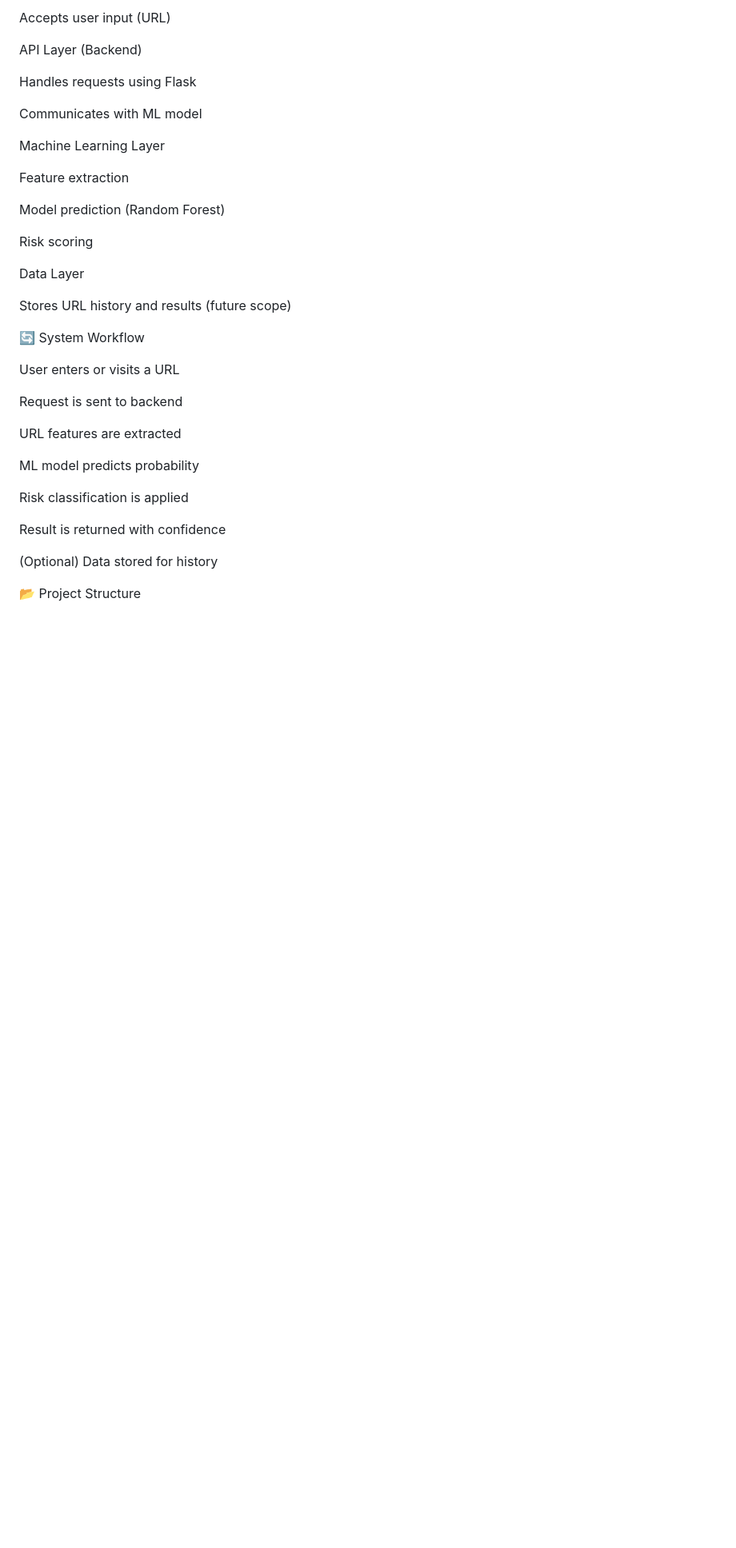
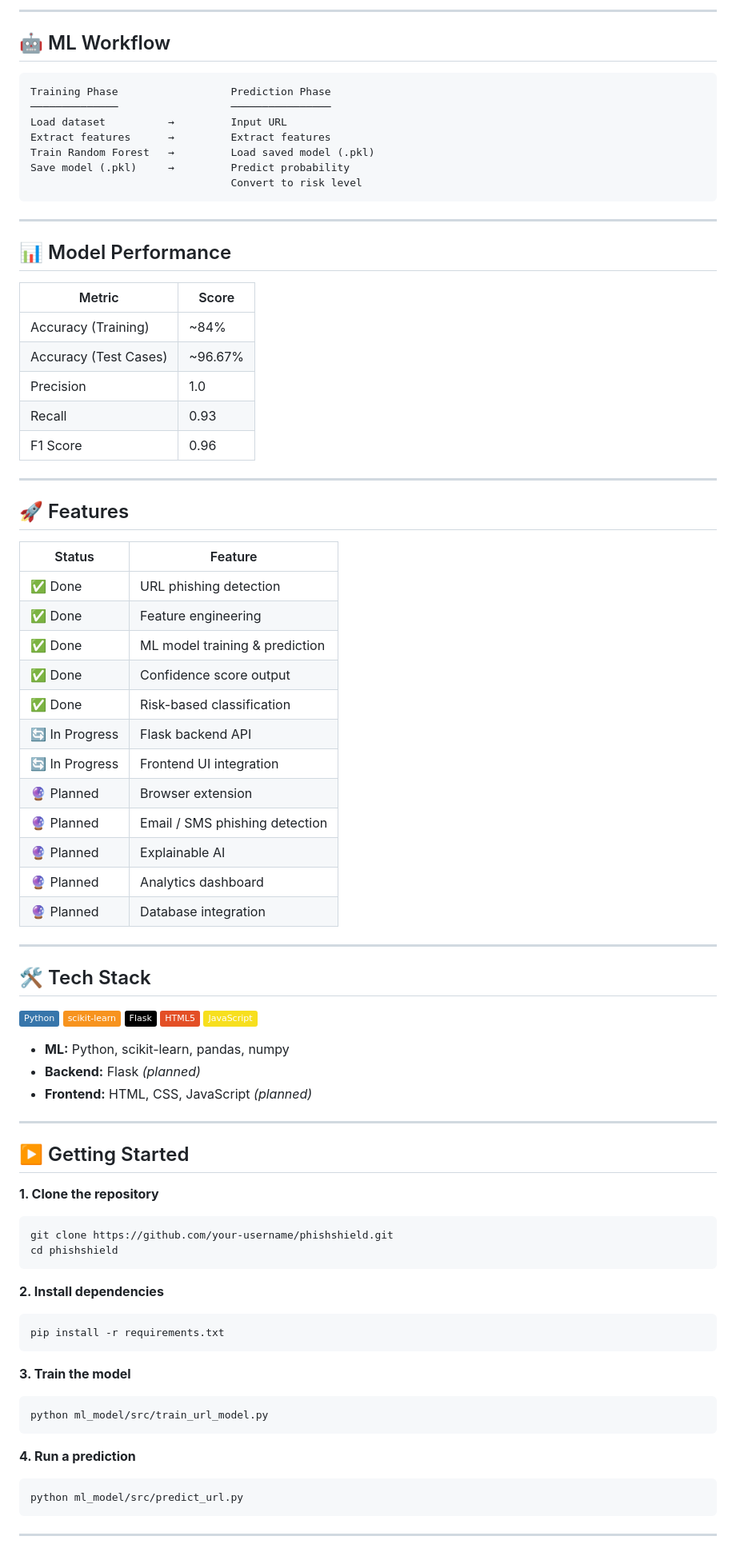
Before and after one commit to NandithaKale/phishshield-project, a Markdown page: README.md, the part around one of its changes. Shown at 80% size. Rendered like a GitHub page; badges without logos; blank space fills up the shorter version.

````diff
--- a/README.md
+++ b/README.md
@@ -40,40 +145,87 @@ Web interface / Browser extension
 
-Accepts user input (URL)
+---
 
-API Layer (Backend)
+## 🤖 ML Workflow
 
-Handles requests using Flask
+```
+Training Phase                  Prediction Phase
+──────────────                  ────────────────
+Load dataset          →         Input URL
+Extract features      →         Extract features
+Train Random Forest   →         Load saved model (.pkl)
+Save model (.pkl)     →         Predict probability
+                                Convert to risk level
+```
 
-Communicates with ML model
+---
 
-Machine Learning Layer
+## 📊 Model Performance
 
-Feature extraction
+| Metric | Score |
+|---|---|
+| Accuracy (Training) | ~84% |
+| Accuracy (Test Cases) | ~96.67% |
+| Precision | 1.0 |
+| Recall | 0.93 |
+| F1 Score | 0.96 |
 
-Model prediction (Random Forest)
+---
 
-Risk scoring
+## 🚀 Features
 
-Data Layer
+| Status | Feature |
+|---|---|
+| ✅ Done | URL phishing detection |
+| ✅ Done | Feature engineering |
+| ✅ Done | ML model training & prediction |
+| ✅ Done | Confidence score output |
+| ✅ Done | Risk-based classification |
+| 🔄 In Progress | Flask backend API |
+| 🔄 In Progress | Frontend UI integration |
+| 🔮 Planned | Browser extension |
+| 🔮 Planned | Email / SMS phishing detection |
+| 🔮 Planned | Explainable AI |
+| 🔮 Planned | Analytics dashboard |
+| 🔮 Planned | Database integration |
 
-Stores URL history and results (future scope)
+---
 
-🔄 System Workflow
+## 🛠️ Tech Stack
 
-User enters or visits a URL
+![Python](https://img.shields.io/badge/Python-3776AB?style=flat&logo=python&logoColor=white)
+![scikit-learn](https://img.shields.io/badge/scikit--learn-F7931E?style=flat&logo=scikit-learn&logoColor=white)
+![Flask](https://img.shields.io/badge/Flask-000000?style=flat&logo=flask&logoColor=white)
+![HTML](https://img.shields.io/badge/HTML5-E34F26?style=flat&logo=html5&logoColor=white)
+![JavaScript](https://img.shields.io/badge/JavaScript-F7DF1E?style=flat&logo=javascript&logoColor=black)
 
-Request is sent to backend
+- **ML:** Python, scikit-learn, pandas, numpy
+- **Backend:** Flask *(planned)*
+- **Frontend:** HTML, CSS, JavaScript *(planned)*
 
-URL features are extracted
+---
 
-ML model predicts probability
+## ▶️ Getting Started
 
-Risk classification is applied
+**1. Clone the repository**
+```bash
+git clone https://github.com/your-username/phishshield.git
+cd phishshield
+```
 
-Result is returned with confidence
+**2. Install dependencies**
+```bash
+pip install -r requirements.txt
+```
 
-(Optional) Data stored for history
+**3. Train the model**
+```bash
+python ml_model/src/train_url_model.py
+```
 
-📂 Project Structure
+**4. Run a prediction**
+```bash
+python ml_model/src/predict_url.py
+```
 
+---
 
````
Also changed, not shown: other parts of README.md (+131 -289 lines).
